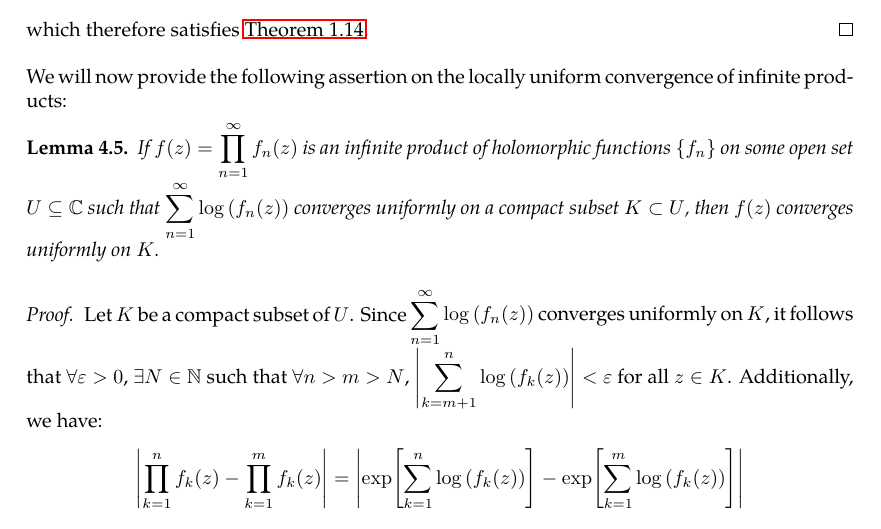
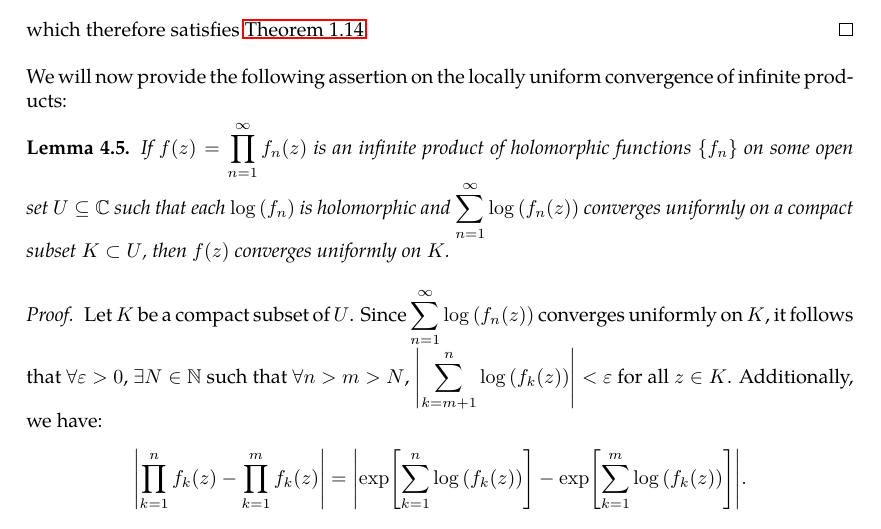
Before and after one commit to slipperking/complex-analysis-latex, a LaTeX document (main.tex): part of page 87 of 120, cut so that both start at the same text. Compiled offline with pdfLaTeX.

Commit message:
overleaf_to_git (Sun Jul 20 23:31:16 2025 -0700): update main.tex from r18082 to r18084

```diff
--- a/main.tex
+++ b/main.tex
@@ -2258,10 +2258,11 @@ Similar to series, absolute convergence is a stronger condition than convergence
     which therefore satisfies \autoref{thm:cauchycriterionsequenceconvergence}.
 \end{proof} We will now provide the following assertion on the locally uniform convergence of infinite products:
 \begin{lemma}
-    If \(f(z)=\prod_{n=1}^\infty f_n(z)\) is an infinite product of holomorphic functions \(\qty{f_n}\) on some open set \(U\subseteq\mathbb{C}\) such that \(\sum_{n=1}^\infty\log\qty(f_n(z))\) converges uniformly on a compact subset \(K\subset U\), then \(f(z)\) converges uniformly on \(K\).
+    If \(f(z)=\prod_{n=1}^\infty f_n(z)\) is an infinite product of holomorphic functions \(\qty{f_n}\) on some open set \(U\subseteq\mathbb{C}\) such that each \(\log\qty(f_n)\) is holomorphic and \(\sum_{n=1}^\infty\log\qty(f_n(z))\) converges uniformly on a compact subset \(K\subset U\), then \(f(z)\) converges uniformly on \(K\).
 \end{lemma}
 \begin{proof}
-    Let \(K\) be a compact subset of \(U\). Since \(\sum_{n=1}^\infty\log\qty(f_n(z))\) converges uniformly on \(K\), it follows that \(\forall\varepsilon>0\), \(\exists N\in\mathbb{N}\) such that \(\forall n>m>N\), \(\abs{\sum_{k=m+1}^n\log\qty(f_k(z))}<\varepsilon\) for all \(z\in K\). Additionally, we have: \[\abs{\prod_{k=1}^n f_k(z)-\prod_{k=1}^m f_k(z)}=\abs{\exp[\sum_{k=1}^n \log\qty(f_k(z))]-\exp[\sum_{k=1}^m \log\qty(f_k(z))]}\]
+    Let \(K\) be a compact subset of \(U\). Since \(\sum_{n=1}^\infty\log\qty(f_n(z))\) converges uniformly on \(K\), it follows that \(\forall\varepsilon>0\), \(\exists N\in\mathbb{N}\) such that \(\forall n>m>N\), \(\abs{\sum_{k=m+1}^n\log\qty(f_k(z))}<\varepsilon\) for all \(z\in K\). Additionally, we have: \[\abs{\prod_{k=1}^n f_k(z)-\prod_{k=1}^m f_k(z)}=\abs{\exp[\sum_{k=1}^n \log\qty(f_k(z))]-\exp[\sum_{k=1}^m \log\qty(f_k(z))]}.\]
+
 \end{proof}
 We will now study the construction of an entire function \(f(z)\) via its zeros. We have the following cases:
 \begin{enumerate}
```
